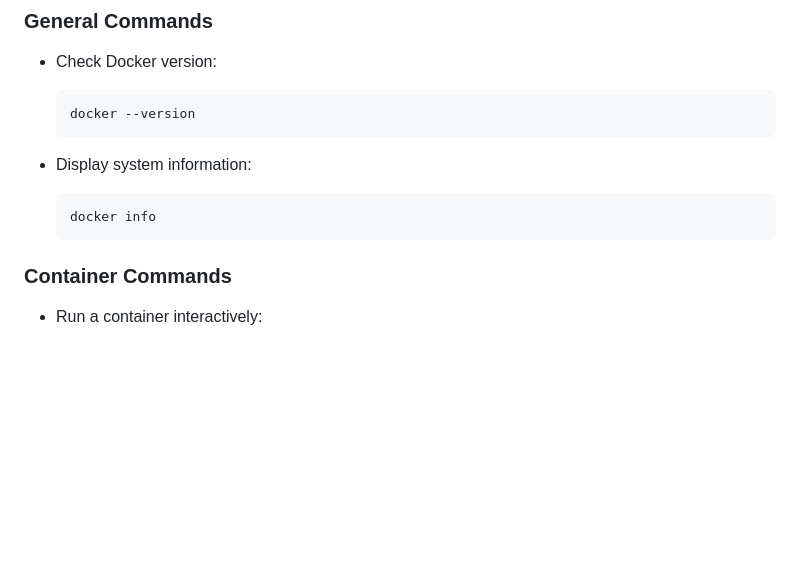
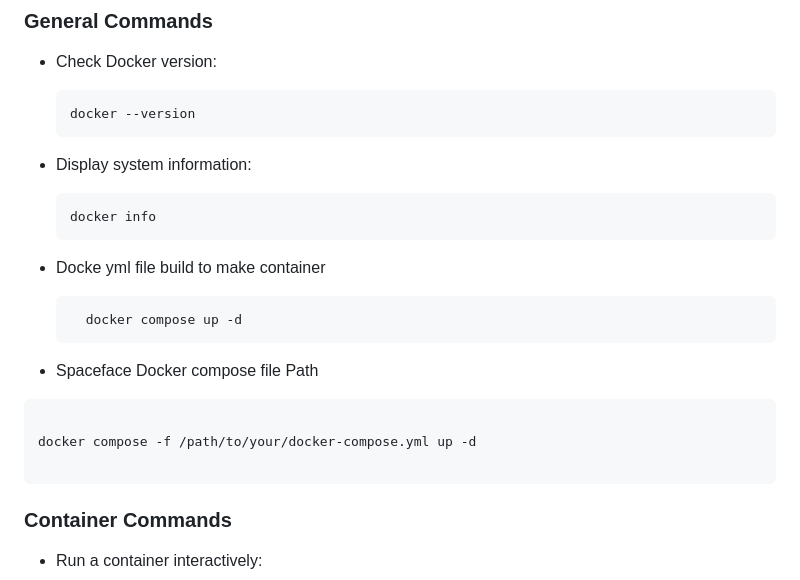
Before and after one commit to wpseemol/learning, a Markdown page: README.md, the part around the change. GitHub-like rendering; blank space fills up the shorter version.

Commit message:
Update README.md
Docker ymal file build make dontainer

````diff
--- a/README.md
+++ b/README.md
@@ -83,6 +83,19 @@ Here are some frequently used Docker CLI commands:
     ```bash
     docker info
     ```
+
+-  Docke yml file build to make container
+   ```bash
+     docker compose up -d
+   ```
+
+-  Spaceface Docker compose file Path
+```bash
+
+docker compose -f /path/to/your/docker-compose.yml up -d
+
+```
+
 
 ### Container Commands
 
````
